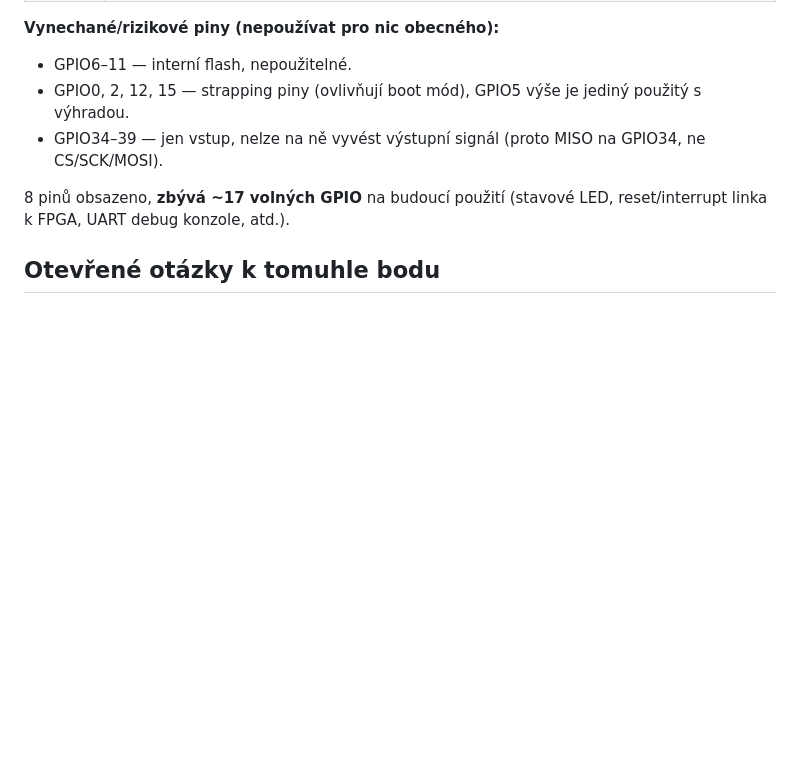
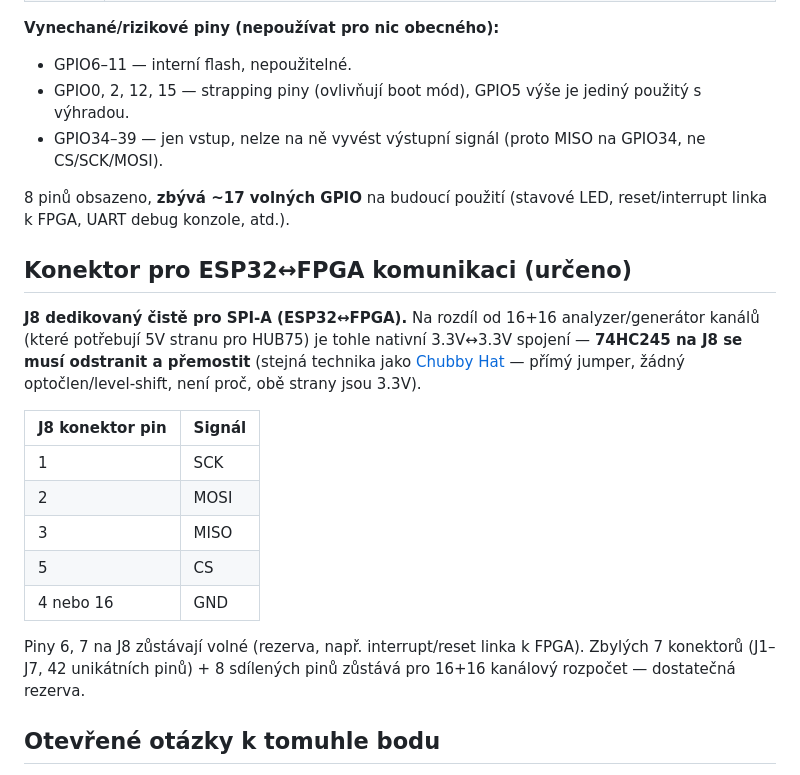
Before and after one commit to Prichystal72/test_verilog, a Markdown page: tools/logic-analyzer/HW-POZADAVKY.md, the part around the change. GitHub-like rendering; blank space fills up the shorter version.

Commit message:
Dedicate J8 (bridged, no 74HC245) as ESP32<->FPGA SPI link
Co-Authored-By: Claude Sonnet 5 <noreply@anthropic.com>

```diff
--- a/tools/logic-analyzer/HW-POZADAVKY.md
+++ b/tools/logic-analyzer/HW-POZADAVKY.md
@@ -84,6 +84,27 @@ na skoro libovolný pin).
 8 pinů obsazeno, **zbývá ~17 volných GPIO** na budoucí použití (stavové
 LED, reset/interrupt linka k FPGA, UART debug konzole, atd.).
 
+## Konektor pro ESP32↔FPGA komunikaci (určeno)
+
+**J8 dedikovaný čistě pro SPI-A (ESP32↔FPGA).** Na rozdíl od 16+16
+analyzer/generátor kanálů (které potřebují 5V stranu pro HUB75) je
+tohle nativní 3.3V↔3.3V spojení — **74HC245 na J8 se musí odstranit a
+přemostit** (stejná technika jako [Chubby Hat](https://hackaday.io/project/174032-chubby-hat)
+— přímý jumper, žádný optočlen/level-shift, není proč, obě strany
+jsou 3.3V).
+
+| J8 konektor pin | Signál |
+|---|---|
+| 1 | SCK |
+| 2 | MOSI |
+| 3 | MISO |
+| 5 | CS |
+| 4 nebo 16 | GND |
+
+Piny 6, 7 na J8 zůstávají volné (rezerva, např. interrupt/reset linka
+k FPGA). Zbylých 7 konektorů (J1–J7, 42 unikátních pinů) + 8 sdílených
+pinů zůstává pro 16+16 kanálový rozpočet — dostatečná rezerva.
+
 ## Otevřené otázky k tomuhle bodu
 
 - Typ optočlenu — **PC817 potvrzeně nestačí** (mezní frekvence
```
